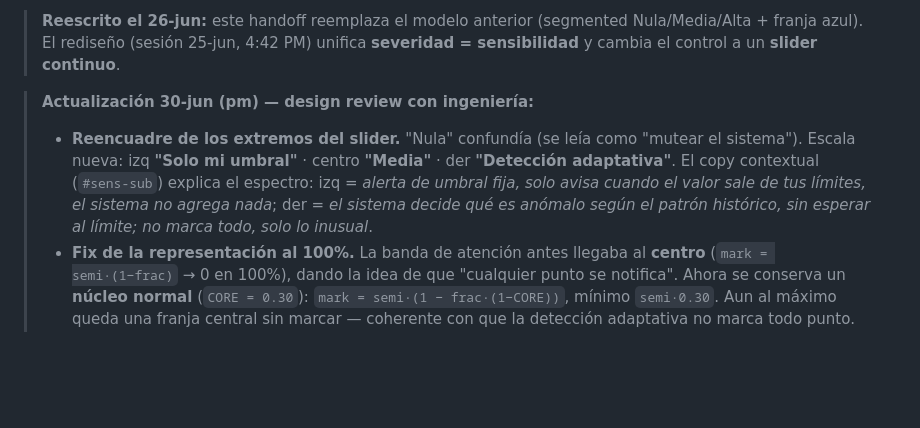
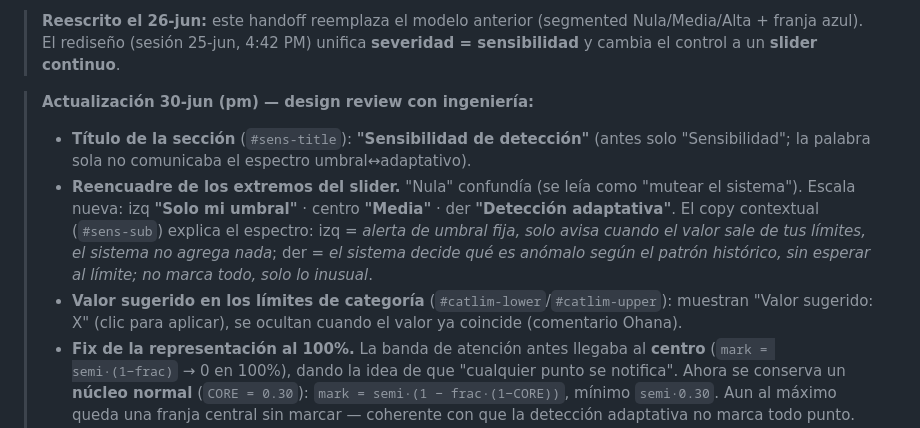
Before and after one commit to andresladino-design/Prototypes-HTML-, a Markdown page: notificaciones-resumen/handoff/handoff-limites-sensibilidad.md, the part around the change. Rendered like a GitHub page; blank space fills up the shorter version.

```diff
--- a/notificaciones-resumen/handoff/handoff-limites-sensibilidad.md
+++ b/notificaciones-resumen/handoff/handoff-limites-sensibilidad.md
@@ -8,7 +8,9 @@ Patrón de presentación: **Centro de control vertical** — gráfica con select
 > **Reescrito el 26-jun:** este handoff reemplaza el modelo anterior (segmented Nula/Media/Alta + franja azul). El rediseño (sesión 25-jun, 4:42 PM) unifica **severidad = sensibilidad** y cambia el control a un **slider continuo**.
 
 > **Actualización 30-jun (pm) — design review con ingeniería:**
+> - **Título de la sección** (`#sens-title`): **"Sensibilidad de detección"** (antes solo "Sensibilidad"; la palabra sola no comunicaba el espectro umbral↔adaptativo).
 > - **Reencuadre de los extremos del slider.** "Nula" confundía (se leía como "mutear el sistema"). Escala nueva: izq **"Solo mi umbral"** · centro **"Media"** · der **"Detección adaptativa"**. El copy contextual (`#sens-sub`) explica el espectro: izq = *alerta de umbral fija, solo avisa cuando el valor sale de tus límites, el sistema no agrega nada*; der = *el sistema decide qué es anómalo según el patrón histórico, sin esperar al límite; no marca todo, solo lo inusual*.
+> - **Valor sugerido en los límites de categoría** (`#catlim-lower`/`#catlim-upper`): muestran "Valor sugerido: X" (clic para aplicar), se ocultan cuando el valor ya coincide (comentario Ohana).
 > - **Fix de la representación al 100%.** La banda de atención antes llegaba al **centro** (`mark = semi·(1−frac)` → 0 en 100%), dando la idea de que "cualquier punto se notifica". Ahora se conserva un **núcleo normal** (`CORE = 0.30`): `mark = semi·(1 − frac·(1−CORE))`, mínimo `semi·0.30`. Aun al máximo queda una franja central sin marcar — coherente con que la detección adaptativa no marca todo punto. Verificable en el mini-dashboard de impacto (al 100% siguen quedando puntos normales).
 > - El glosario de cara al usuario **no usa "nula"**.
 
```
Also changed, not shown: notificaciones-resumen/handoff/README.md (+1 -1 lines), notificaciones-resumen/handoff/handoff-anomalias-filtros-notificaciones.md (+14 -12 lines).
